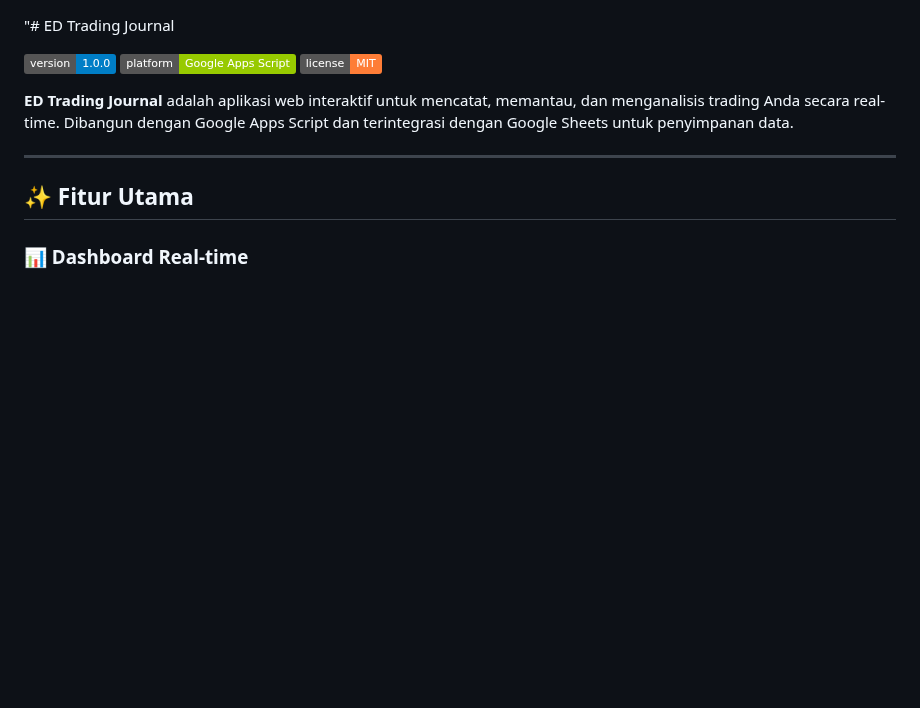
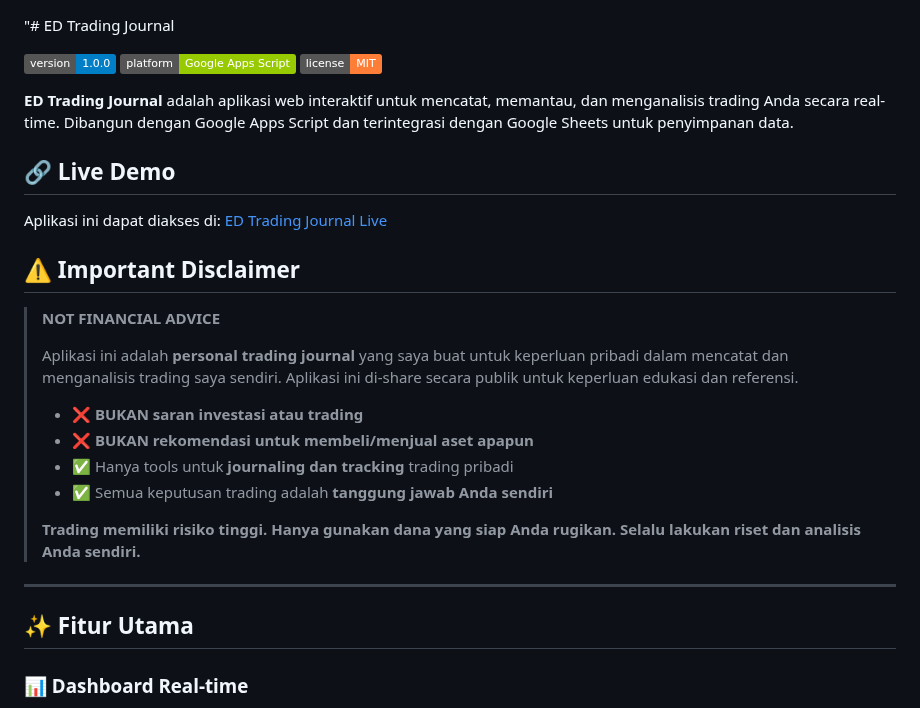
Before and after one commit to danielwidhiarto/EDTradingJournal, a Markdown page: README.md, the part around the change. GitHub-like rendering; badges without logos; blank space fills up the shorter version.

```diff
--- a/README.md
+++ b/README.md
@@ -5,6 +5,23 @@
 ![License](https://img.shields.io/badge/license-MIT-orange.svg)
 
 **ED Trading Journal** adalah aplikasi web interaktif untuk mencatat, memantau, dan menganalisis trading Anda secara real-time. Dibangun dengan Google Apps Script dan terintegrasi dengan Google Sheets untuk penyimpanan data.
+
+## 🔗 Live Demo
+
+Aplikasi ini dapat diakses di: [ED Trading Journal Live](https://script.google.com/macros/s/AKfycbwMDd4GoW_MrnVWKwbCHK95d3ILwsSJumHJiUqafQXyaQ1lu9proIYO2ZfKxTnea6Fg/exec)
+
+## ⚠️ Important Disclaimer
+
+> **NOT FINANCIAL ADVICE**
+>
+> Aplikasi ini adalah **personal trading journal** yang saya buat untuk keperluan pribadi dalam mencatat dan menganalisis trading saya sendiri. Aplikasi ini di-share secara publik untuk keperluan edukasi dan referensi.
+>
+> - ❌ **BUKAN saran investasi atau trading**
+> - ❌ **BUKAN rekomendasi untuk membeli/menjual aset apapun**
+> - ✅ Hanya tools untuk **journaling dan tracking** trading pribadi
+> - ✅ Semua keputusan trading adalah **tanggung jawab Anda sendiri**
+>
+> **Trading memiliki risiko tinggi. Hanya gunakan dana yang siap Anda rugikan. Selalu lakukan riset dan analisis Anda sendiri.**
 
 ---
 
```
